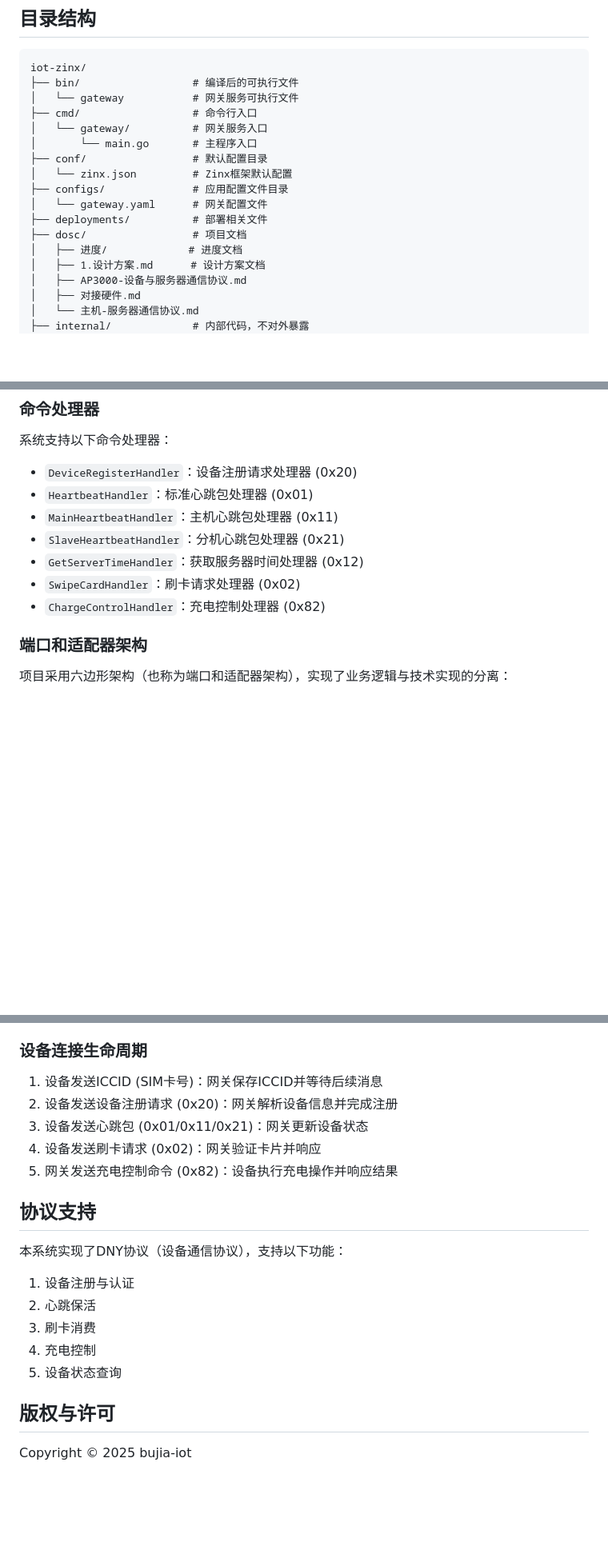
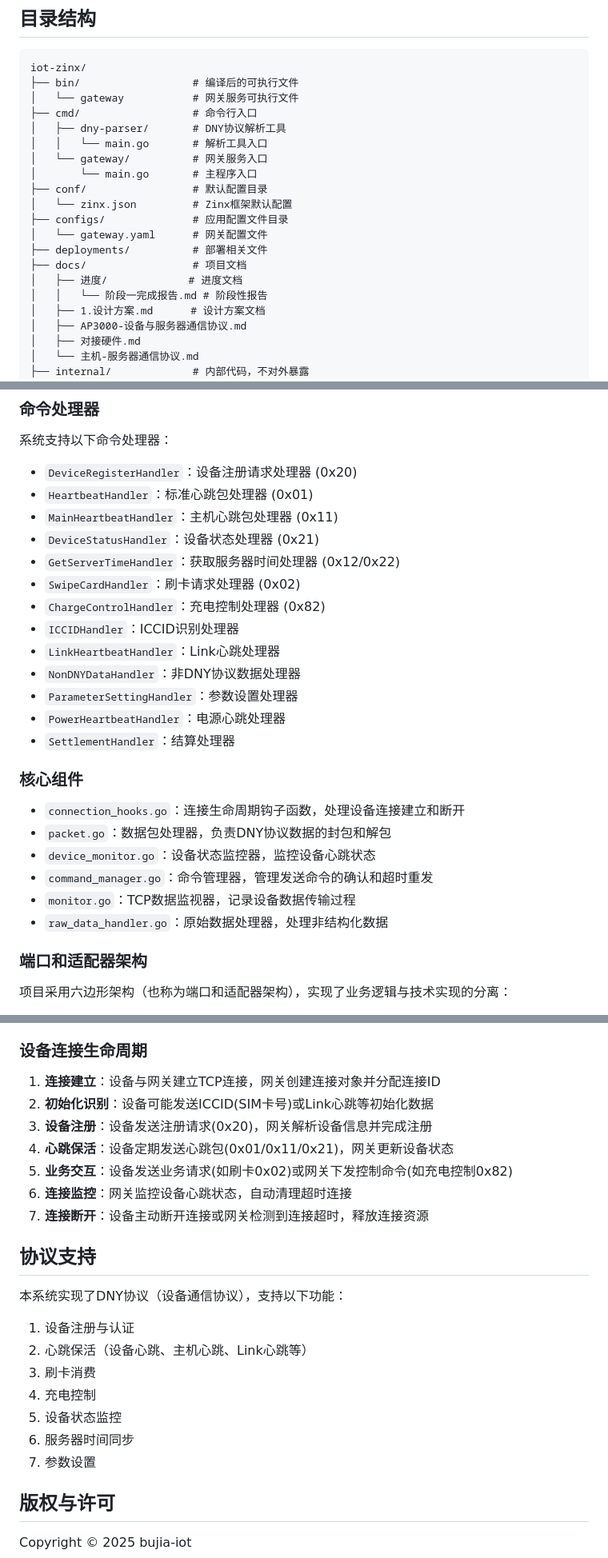
Before and after one commit to taoyao-code/iot-zinx, a Markdown page: README.md, 3 parts joined by grey strips. Shown: that part at 80% size. GitHub-like rendering; blank space fills up the shorter version.

```diff
--- a/README.md
+++ b/README.md
@@ -28,6 +31,8 @@ iot-zinx/
 ├── bin/                  # 编译后的可执行文件
 │   └── gateway           # 网关服务可执行文件
 ├── cmd/                  # 命令行入口
+│   ├── dny-parser/       # DNY协议解析工具
+│   │   └── main.go       # 解析工具入口
 │   └── gateway/          # 网关服务入口
 │       └── main.go       # 主程序入口
 ├── conf/                 # 默认配置目录
@@ -35,8 +40,9 @@ iot-zinx/
 ├── configs/              # 应用配置文件目录
 │   └── gateway.yaml      # 网关配置文件
 ├── deployments/          # 部署相关文件
-├── dosc/                 # 项目文档
+├── docs/                 # 项目文档
 │   ├── 进度/             # 进度文档
+│   │   └── 阶段一完成报告.md # 阶段性报告
 │   ├── 1.设计方案.md      # 设计方案文档
 │   ├── AP3000-设备与服务器通信协议.md
 │   ├── 对接硬件.md
@@ -147,10 +176,25 @@ make build
 - `DeviceRegisterHandler`：设备注册请求处理器 (0x20)
 - `HeartbeatHandler`：标准心跳包处理器 (0x01)
 - `MainHeartbeatHandler`：主机心跳包处理器 (0x11)
-- `SlaveHeartbeatHandler`：分机心跳包处理器 (0x21)
-- `GetServerTimeHandler`：获取服务器时间处理器 (0x12)
+- `DeviceStatusHandler`：设备状态处理器 (0x21)
+- `GetServerTimeHandler`：获取服务器时间处理器 (0x12/0x22)
 - `SwipeCardHandler`：刷卡请求处理器 (0x02)
 - `ChargeControlHandler`：充电控制处理器 (0x82)
+- `ICCIDHandler`：ICCID识别处理器
+- `LinkHeartbeatHandler`：Link心跳处理器
+- `NonDNYDataHandler`：非DNY协议数据处理器
+- `ParameterSettingHandler`：参数设置处理器
+- `PowerHeartbeatHandler`：电源心跳处理器
+- `SettlementHandler`：结算处理器
+
+### 核心组件
+
+- `connection_hooks.go`：连接生命周期钩子函数，处理设备连接建立和断开
+- `packet.go`：数据包处理器，负责DNY协议数据的封包和解包
+- `device_monitor.go`：设备状态监控器，监控设备心跳状态
+- `command_manager.go`：命令管理器，管理发送命令的确认和超时重发
+- `monitor.go`：TCP数据监视器，记录设备数据传输过程
+- `raw_data_handler.go`：原始数据处理器，处理非结构化数据
 
 ### 端口和适配器架构
 
@@ -176,21 +220,25 @@ make build
 
 ### 设备连接生命周期
 
-1. 设备发送ICCID (SIM卡号)：网关保存ICCID并等待后续消息
-2. 设备发送设备注册请求 (0x20)：网关解析设备信息并完成注册
-3. 设备发送心跳包 (0x01/0x11/0x21)：网关更新设备状态
-4. 设备发送刷卡请求 (0x02)：网关验证卡片并响应
-5. 网关发送充电控制命令 (0x82)：设备执行充电操作并响应结果
+1. **连接建立**：设备与网关建立TCP连接，网关创建连接对象并分配连接ID
+2. **初始化识别**：设备可能发送ICCID(SIM卡号)或Link心跳等初始化数据
+3. **设备注册**：设备发送注册请求(0x20)，网关解析设备信息并完成注册
+4. **心跳保活**：设备定期发送心跳包(0x01/0x11/0x21)，网关更新设备状态
+5. **业务交互**：设备发送业务请求(如刷卡0x02)或网关下发控制命令(如充电控制0x82)
+6. **连接监控**：网关监控设备心跳状态，自动清理超时连接
+7. **连接断开**：设备主动断开连接或网关检测到连接超时，释放连接资源
 
 ## 协议支持
 
 本系统实现了DNY协议（设备通信协议），支持以下功能：
 
 1. 设备注册与认证
-2. 心跳保活
+2. 心跳保活（设备心跳、主机心跳、Link心跳等）
 3. 刷卡消费
 4. 充电控制
-5. 设备状态查询
+5. 设备状态监控
+6. 服务器时间同步
+7. 参数设置
 
 ## 版权与许可
 
```
Also changed, not shown: other parts of README.md (+47 -21 lines).
